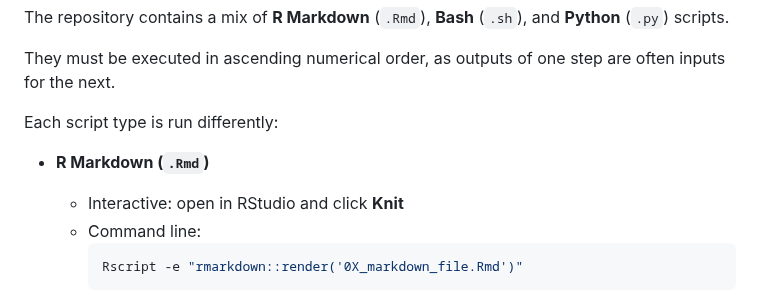
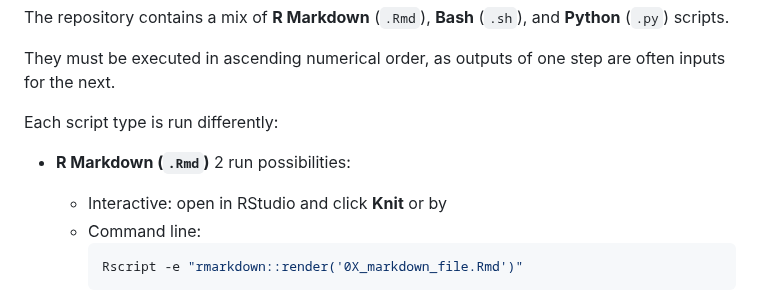
Before and after one commit to ibdome/ibdome-paper, a Markdown page: README.md, the part around the change. Drawn GitHub-style.

Commit message:
Update on the result reproducibility section

````diff
--- a/README.md
+++ b/README.md
@@ -147,7 +147,8 @@ They must be executed in ascending numerical order, as outputs of one step are o
 Each script type is run differently:
 
 - **R Markdown (`.Rmd`)**
-  - Interactive: open in RStudio and click **Knit**
+    2 run possibilities:
+  - Interactive: open in RStudio and click **Knit** or by
   - Command line:
     ```bash
     Rscript -e "rmarkdown::render('0X_markdown_file.Rmd')"
````
